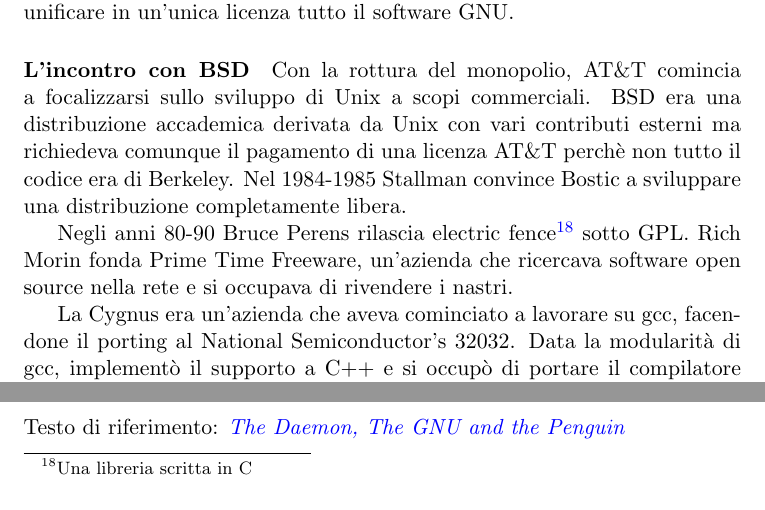
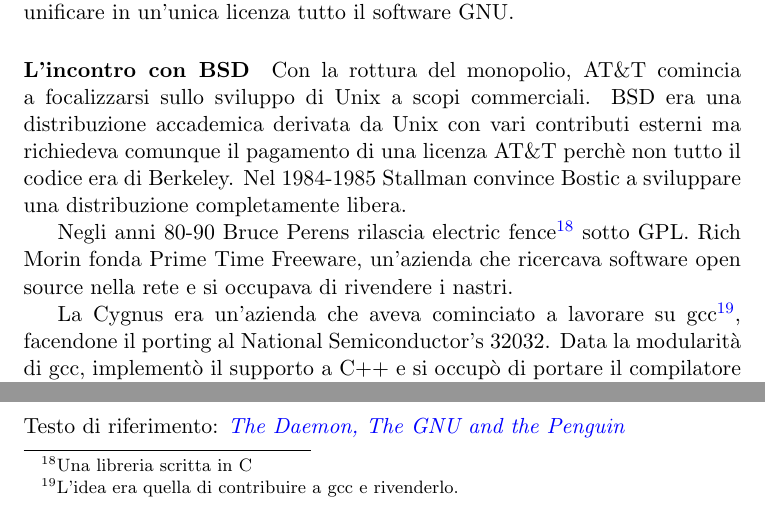
Before and after one commit to Polpetta/TOSNotes, a LaTeX document (main.tex, which reads res/fLessons/13-10-15.tex): two parts of page 12 of 72, joined at a grey line, cut so that both start at the same text. Compiled offline with pdfLaTeX.

Commit message:
Add description of Cygnus business model

```diff
--- a/res/fLessons/13-10-15.tex
+++ b/res/fLessons/13-10-15.tex
@@ -123,7 +123,7 @@
 
 Negli anni 80-90 Bruce Perens rilascia electric fence\footnote{Una libreria scritta in C} sotto GPL. Rich Morin fonda Prime Time Freeware, un'azienda che ricercava software open source nella rete e si occupava di rivendere i nastri.
 
-La Cygnus era un'azienda che aveva cominciato a lavorare su gcc, facendone il porting al National Semiconductor's 32032. Data la modularit\`a di gcc, implement\`o il supporto a C++ e si occup\`o di portare il compilatore per sistemi embedded. Alla fine del 1990 aveva fatto $725.000$ \$ in supporto e contratti. L'azienda \`e stata ora venduta alla Red Hat.
+La Cygnus era un'azienda che aveva cominciato a lavorare su gcc\footnote{L'idea era quella di contribuire a gcc e rivenderlo.}, facendone il porting al National Semiconductor's 32032. Data la modularit\`a di gcc, implement\`o il supporto a C++ e si occup\`o di portare il compilatore per sistemi embedded. Alla fine del 1990 aveva fatto $725.000$ \$ in supporto e contratti. L'azienda \`e stata ora venduta alla Red Hat.
 
 \subsubsection{Espansione del progetto GNU}
 
```
Also changed, not shown: res/fLessons/13-10-15.tex (2 more changed lines).
